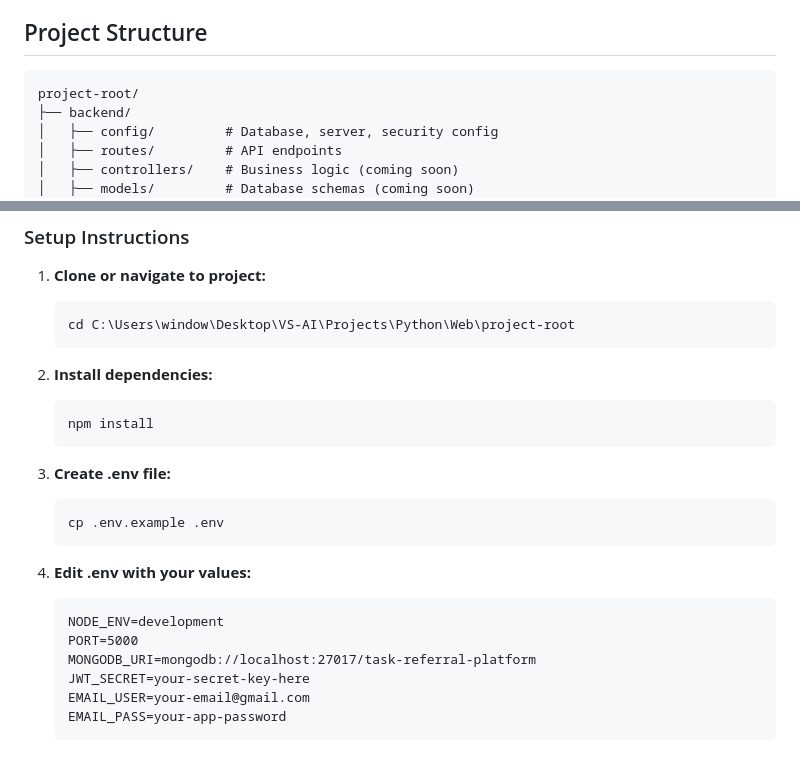
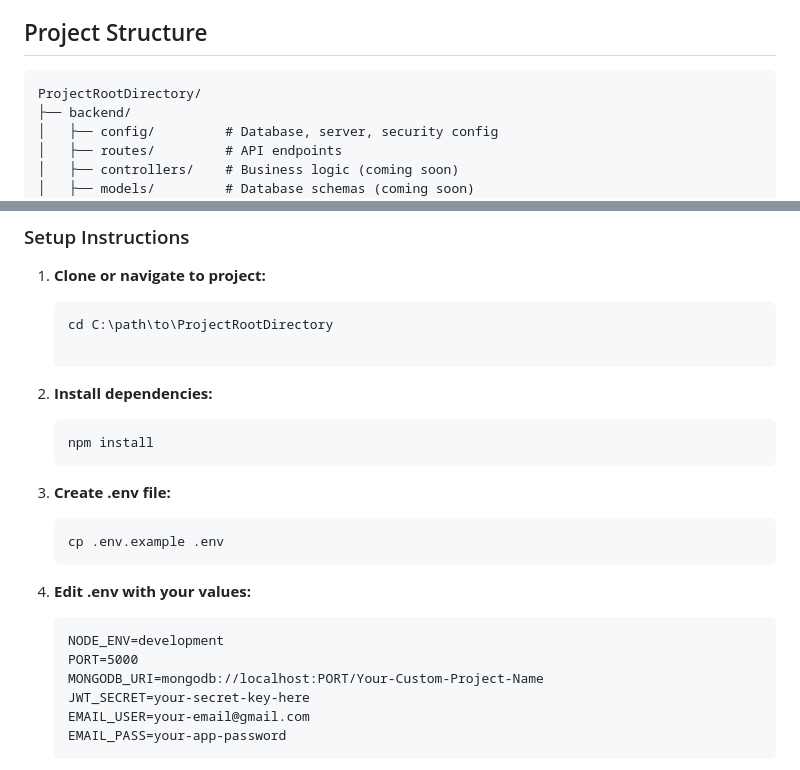
Before and after one commit to GI-STANDARDS/Earning-Website-Template, a Markdown page: README.md, 2 parts joined by grey strips. Drawn GitHub-style.

````diff
--- a/README.md
+++ b/README.md
@@ -33,7 +33,7 @@ I’d like to thank **GitHub Copilot** for its assistance in **understanding** a
 ## Project Structure
 
 ```
-project-root/
+ProjectRootDirectory/
 ├── backend/
 │   ├── config/         # Database, server, security config
 │   ├── routes/         # API endpoints
@@ -66,7 +66,8 @@ project-root/
 
 1. **Clone or navigate to project:**
    ```bash
-   cd C:\Users\window\Desktop\VS-AI\Projects\Python\Web\project-root
+   cd C:\path\to\ProjectRootDirectory
+
    ```
 
 2. **Install dependencies:**
@@ -83,7 +84,7 @@ project-root/
    ```
    NODE_ENV=development
    PORT=5000
-   MONGODB_URI=mongodb://localhost:27017/task-referral-platform
+   MONGODB_URI=mongodb://localhost:PORT/Your-Custom-Project-Name
    JWT_SECRET=your-secret-key-here
    EMAIL_USER=your-email@gmail.com
    EMAIL_PASS=your-app-password
````
